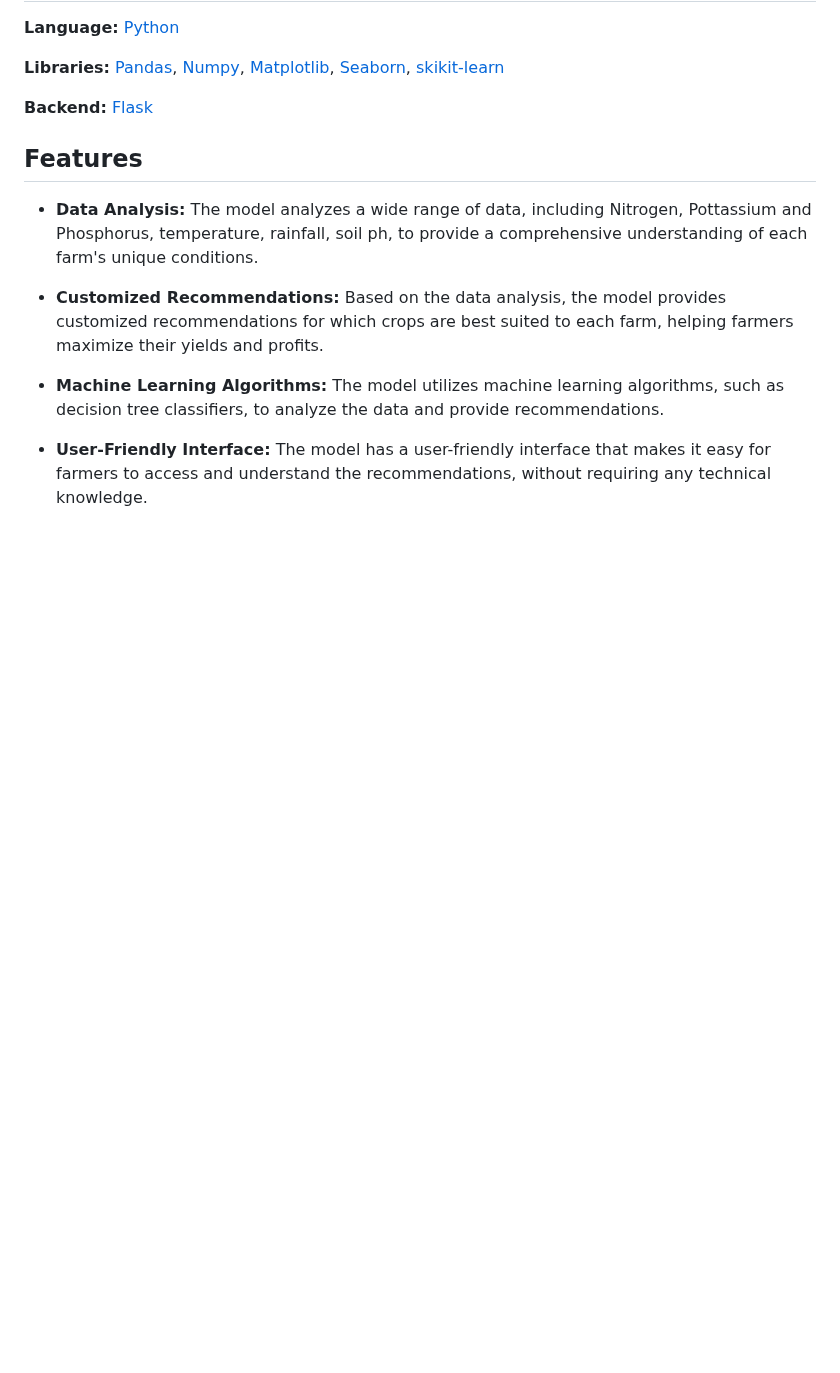
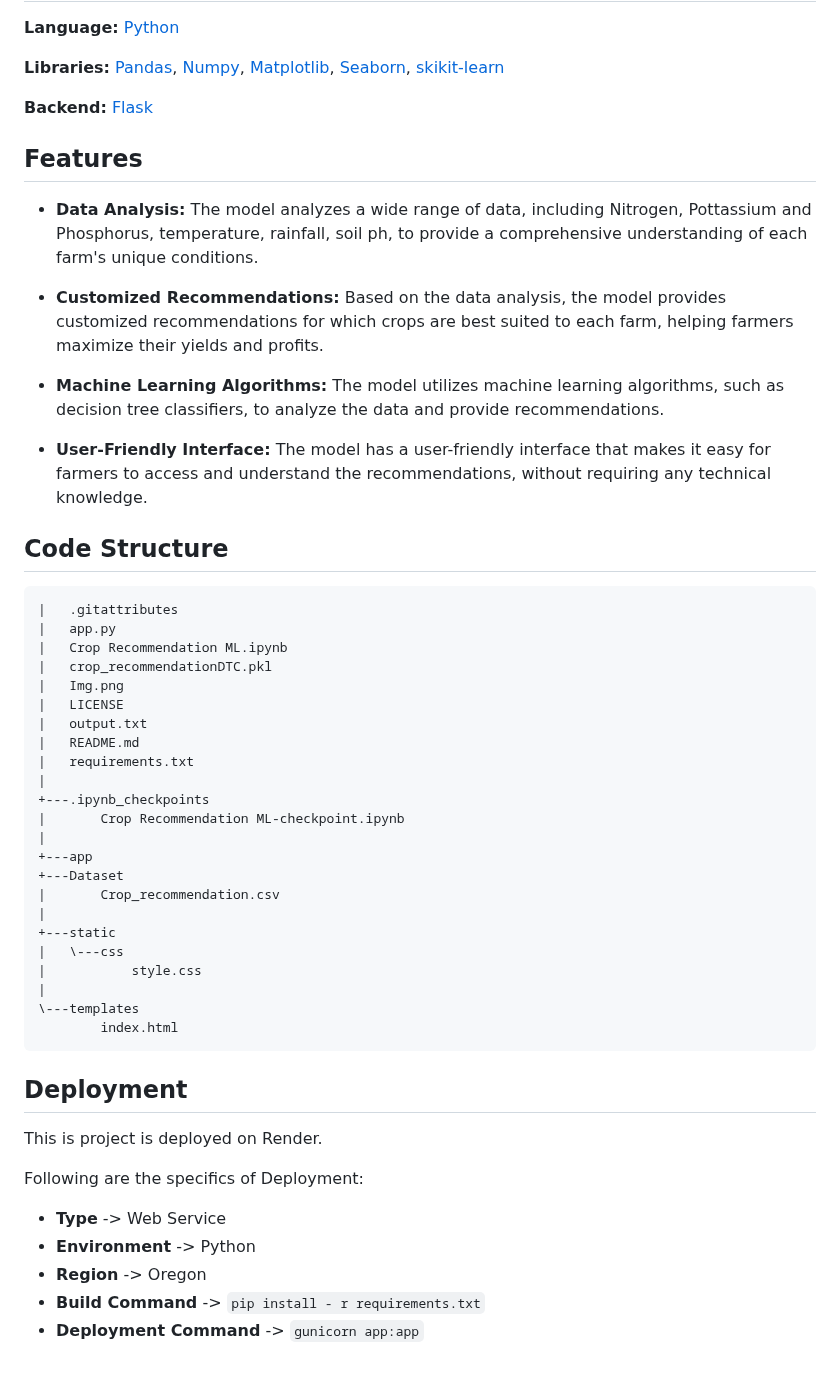
Before and after one commit to Arghya-Banerjee/Crop-Recommendation-ML, a Markdown page: README.md, the part around the change. GitHub-like rendering; blank space fills up the shorter version.

````diff
--- a/README.md
+++ b/README.md
@@ -52,3 +52,43 @@ Once you run the script, the website should now be up and running on your local
 - **Machine Learning Algorithms:** The model utilizes machine learning algorithms, such as decision tree classifiers, to analyze the data and provide recommendations.
 
 - **User-Friendly Interface:** The model has a user-friendly interface that makes it easy for farmers to access and understand the recommendations, without requiring any technical knowledge.
+
+
+## Code Structure
+
+```
+|   .gitattributes
+|   app.py
+|   Crop Recommendation ML.ipynb
+|   crop_recommendationDTC.pkl
+|   Img.png
+|   LICENSE
+|   output.txt
+|   README.md
+|   requirements.txt
+|
++---.ipynb_checkpoints
+|       Crop Recommendation ML-checkpoint.ipynb
+|
++---app
++---Dataset
+|       Crop_recommendation.csv
+|
++---static
+|   \---css
+|           style.css
+|
+\---templates
+        index.html
+```
+## Deployment
+
+This is project is deployed on Render.
+
+Following are the specifics of Deployment:
+
+- **Type** -> Web Service
+- **Environment** -> Python
+- **Region** -> Oregon
+- **Build Command** -> ` pip install - r requirements.txt `
+- **Deployment Command** -> ` gunicorn app:app `
````
